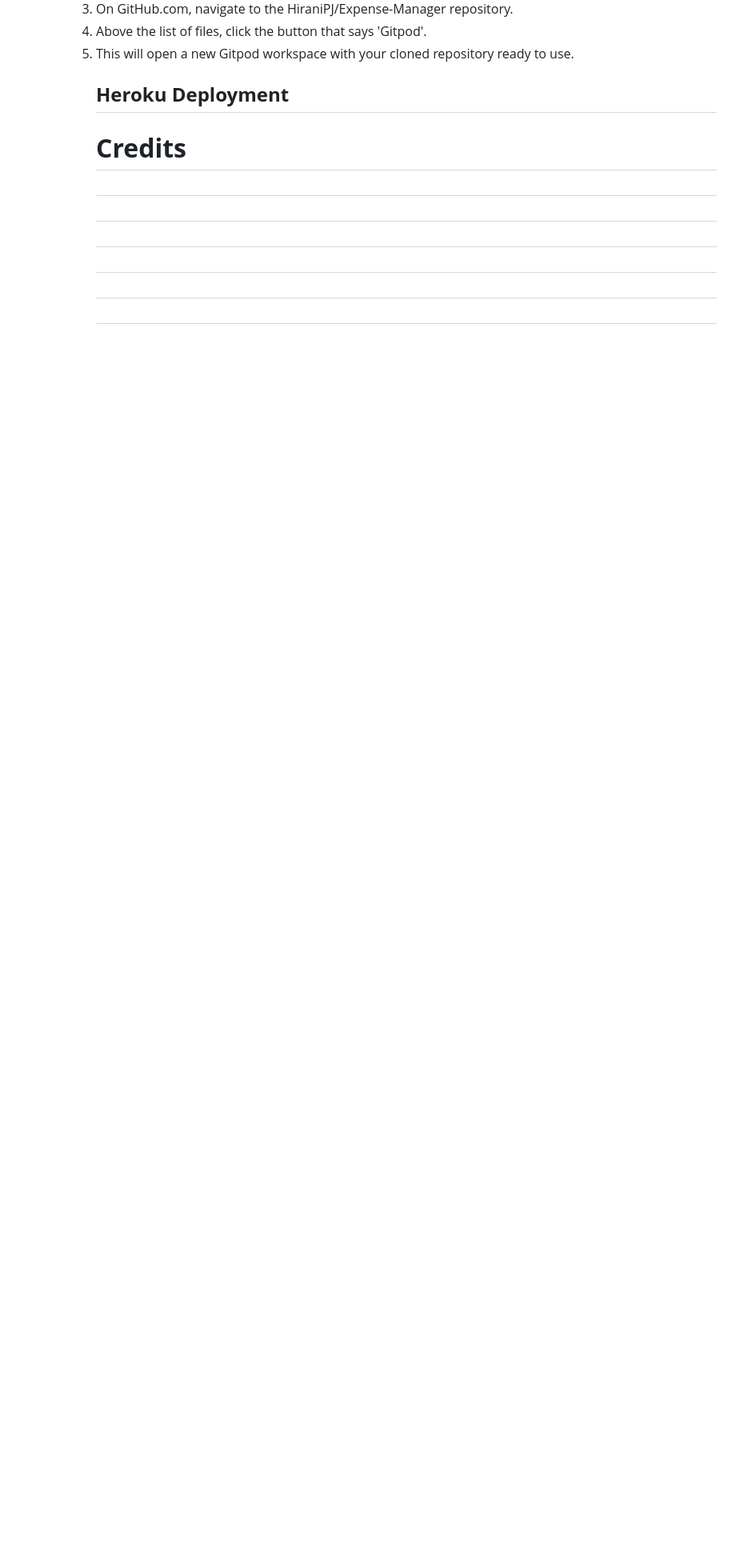
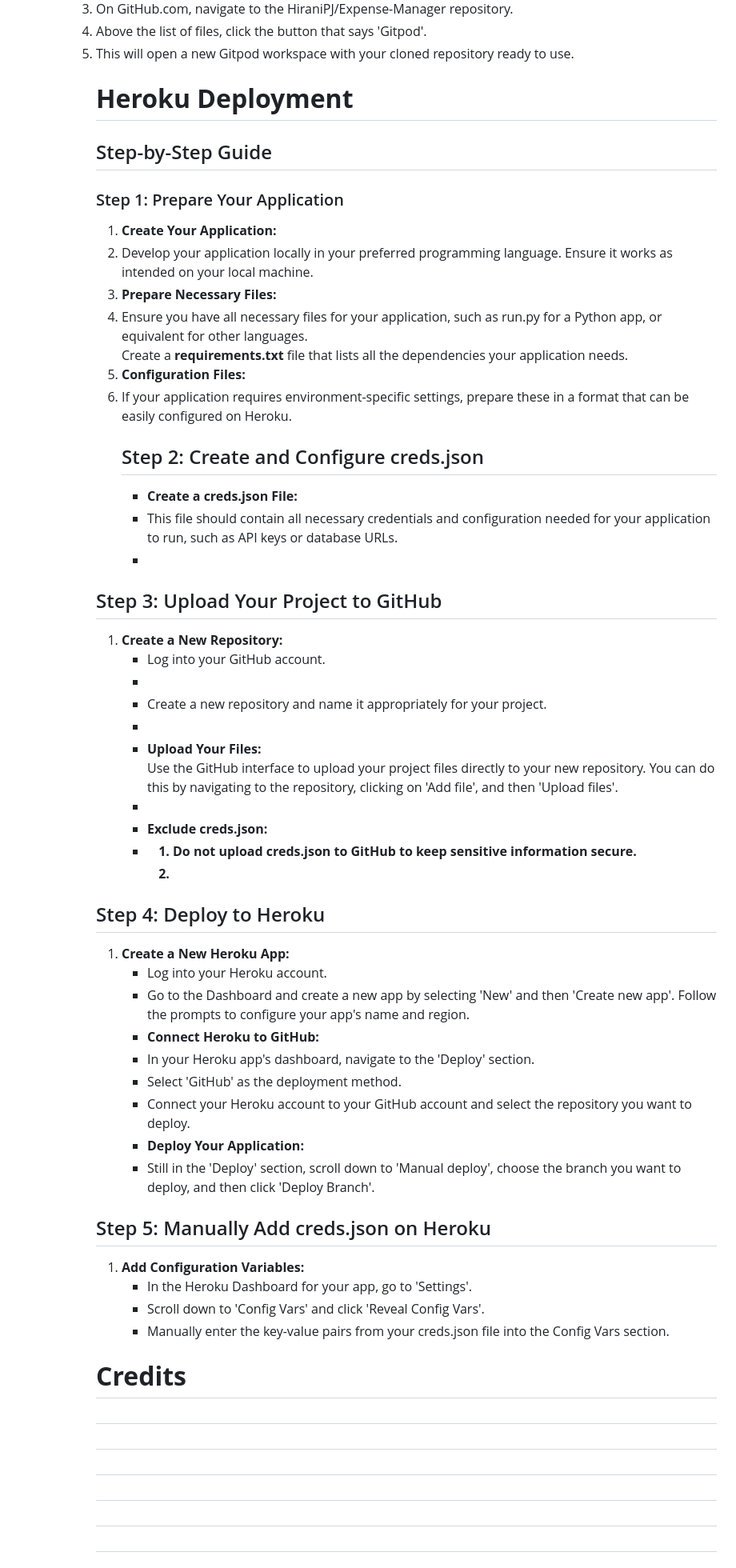
Before and after one commit to HiraniPJ/Expense-Manager, a Markdown page: README.md, the part around the change. Shown at 80% size. Rendered like a GitHub page; blank space fills up the shorter version.

Commit message:
Heroku deployment process added

```diff
--- a/README.md
+++ b/README.md
@@ -157,9 +157,66 @@
 <li>Above the list of files, click the button that says 'Gitpod'.</li>
 <li>This will open a new Gitpod workspace with your cloned repository ready to use.</li>
 
-<h2><b>Heroku Deployment</b></h2>
+<h1><b>Heroku Deployment</b></h1>
+<h2>Step-by-Step Guide</h2>
+<h3>Step 1: Prepare Your Application</h3>
+<ol type="1.">
+<li><b>Create Your Application:</b></li>
+<li>Develop your application locally in your preferred programming language. Ensure it works as intended on your local machine.</li>
+<li><b>Prepare Necessary Files:</b></li>
+<li>Ensure you have all necessary files for your application, such as run.py for a Python app, or equivalent for other languages.</li>
+Create a <b>requirements.txt</b> file that lists all the dependencies your application needs.</li>
+<li><b>Configuration Files:</b></li>
+<li>If your application requires environment-specific settings, prepare these in a format that can be easily configured on Heroku.</li>
+</ol>
+
+<ol type="1.">
+<h2>Step 2: Create and Configure creds.json</h2>
+<ul>
+<li><b>Create a creds.json File:</b></li>
+<li>This file should contain all necessary credentials and configuration needed for your application to run, such as API keys or database URLs.<li>
+</ul>
+</ol>
+
+<h2>Step 3: Upload Your Project to GitHub</h2>
+<ol type="1.">
+<li><b>Create a New Repository:</b></li>
+<ul>
+<li>Log into your GitHub account.<li>
+<li>Create a new repository and name it appropriately for your project.<li>
+<li><b>Upload Your Files:</b></li>
+Use the GitHub interface to upload your project files directly to your new repository. You can do this by navigating to the repository, clicking on 'Add file', and then 'Upload files'.<li>
+<li><b>Exclude creds.json:<li><b>
+<ol>
+<li>Do not upload creds.json to GitHub to keep sensitive information secure.<li>
+</ul>
+</ol>
+
+<h2>Step 4: Deploy to Heroku</h2>
+<ol type="1.">
+<li><b>Create a New Heroku App:</b></li>
+<ul>
+<li>Log into your Heroku account.</li>
+<li>Go to the Dashboard and create a new app by selecting 'New' and then 'Create new app'. Follow the prompts to configure your app's name and region.</li>
+<li><b>Connect Heroku to GitHub:</b></li>
+<li>In your Heroku app's dashboard, navigate to the 'Deploy' section.</li>
+<li>Select 'GitHub' as the deployment method.</li>
+<li>Connect your Heroku account to your GitHub account and select the repository you want to deploy.</li>
+<li><b>Deploy Your Application:</b></li>
+<li>Still in the 'Deploy' section, scroll down to 'Manual deploy', choose the branch you want to deploy, and then click 'Deploy Branch'.</li>
+</ul>
+</ol>
 
 
+<h2>Step 5: Manually Add creds.json on Heroku</h2>
+<ol type="1.">
+<li><b>Add Configuration Variables:</b></li>
+<ul>
+<li>In the Heroku Dashboard for your app, go to 'Settings'.</li>
+<li>Scroll down to 'Config Vars' and click 'Reveal Config Vars'.</li>
+<li>Manually enter the key-value pairs from your creds.json file into the Config Vars section.</li>
+<ul>
+</ol>
 <h1><b>Credits</b></h1>
 
 
```
